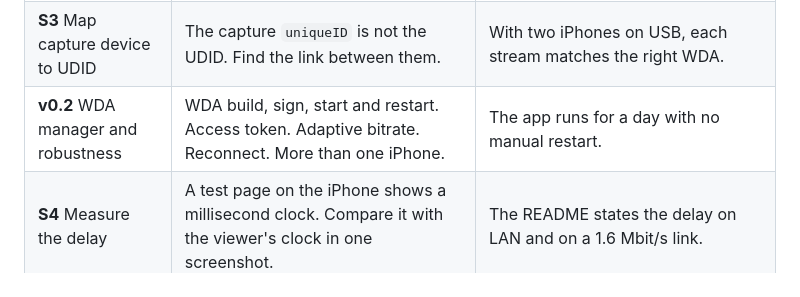
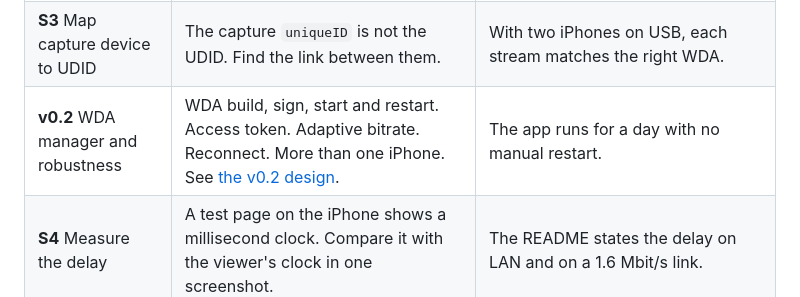
Before and after one commit to necatisozer/glasstap, a Markdown page: PLAN.md, the part around the change. GitHub-like rendering.

```diff
--- a/PLAN.md
+++ b/PLAN.md
@@ -107,7 +107,7 @@ A spike is a short test that decides the design. Do not start a milestone before
 | **S1** Start WDA with Xcode tools | `xcodebuild test-without-building` with a WDA `.xctestrun` on iOS 26. | WDA answers `/status` with no `pymobiledevice3`. |
 | **S2** Reach port 8100 | A native usbmuxd client, or the CoreDevice tunnel address of iOS 17+. Capture a real usbmuxd exchange before you write the client. | A tap reaches WDA with no `pymobiledevice3`. |
 | **S3** Map capture device to UDID | The capture `uniqueID` is not the UDID. Find the link between them. | With two iPhones on USB, each stream matches the right WDA. |
-| **v0.2** WDA manager and robustness | WDA build, sign, start and restart. Access token. Adaptive bitrate. Reconnect. More than one iPhone. | The app runs for a day with no manual restart. |
+| **v0.2** WDA manager and robustness | WDA build, sign, start and restart. Access token. Adaptive bitrate. Reconnect. More than one iPhone. See [the v0.2 design](docs/design-v0.2.md). | The app runs for a day with no manual restart. |
 | **S4** Measure the delay | A test page on the iPhone shows a millisecond clock. Compare it with the viewer's clock in one screenshot. | The README states the delay on LAN and on a 1.6 Mbit/s link. |
 | **v0.3** Release | Notarized DMG, Homebrew cask, setup guide, benchmark table. | The setup takes less than 10 minutes on a clean Mac. |
 
```
Also changed, not shown: docs/design-v0.2.md (added, +106 -0 lines).
